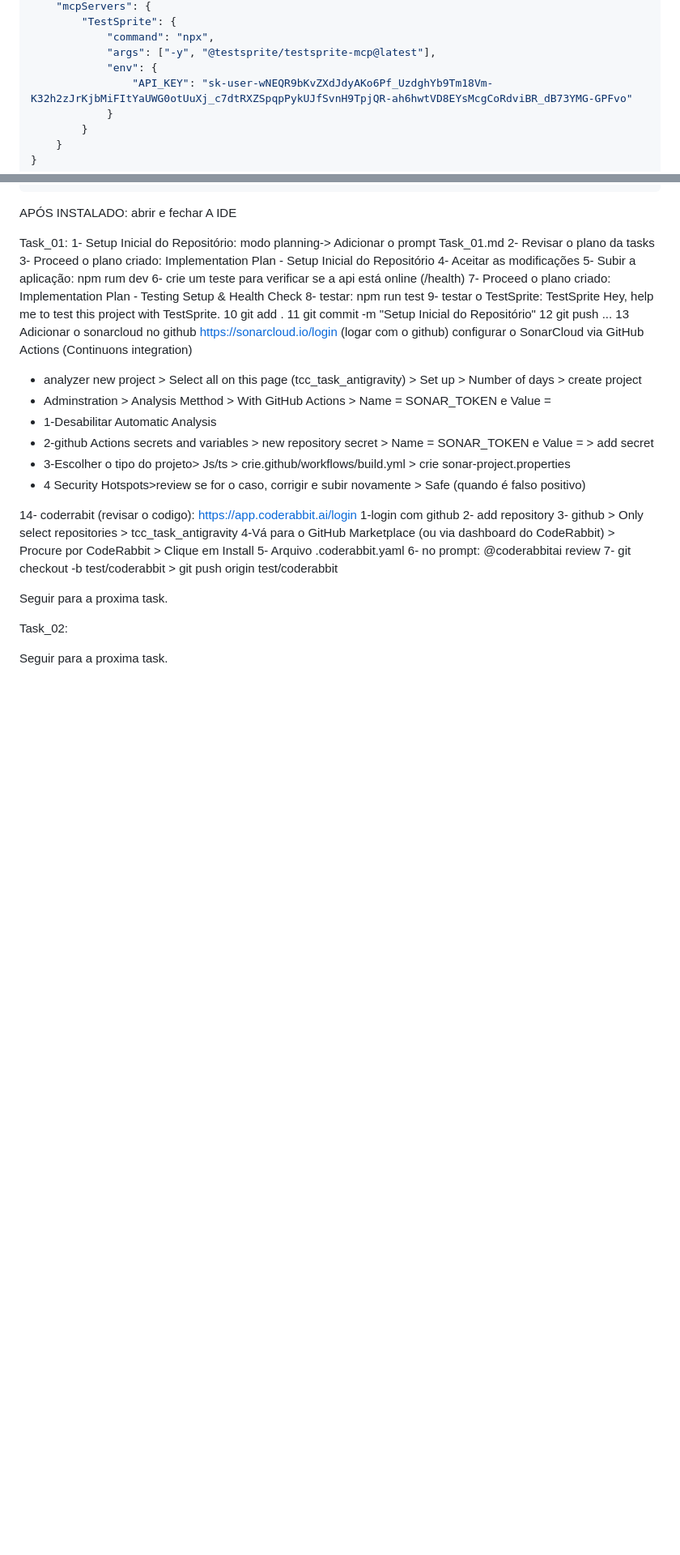
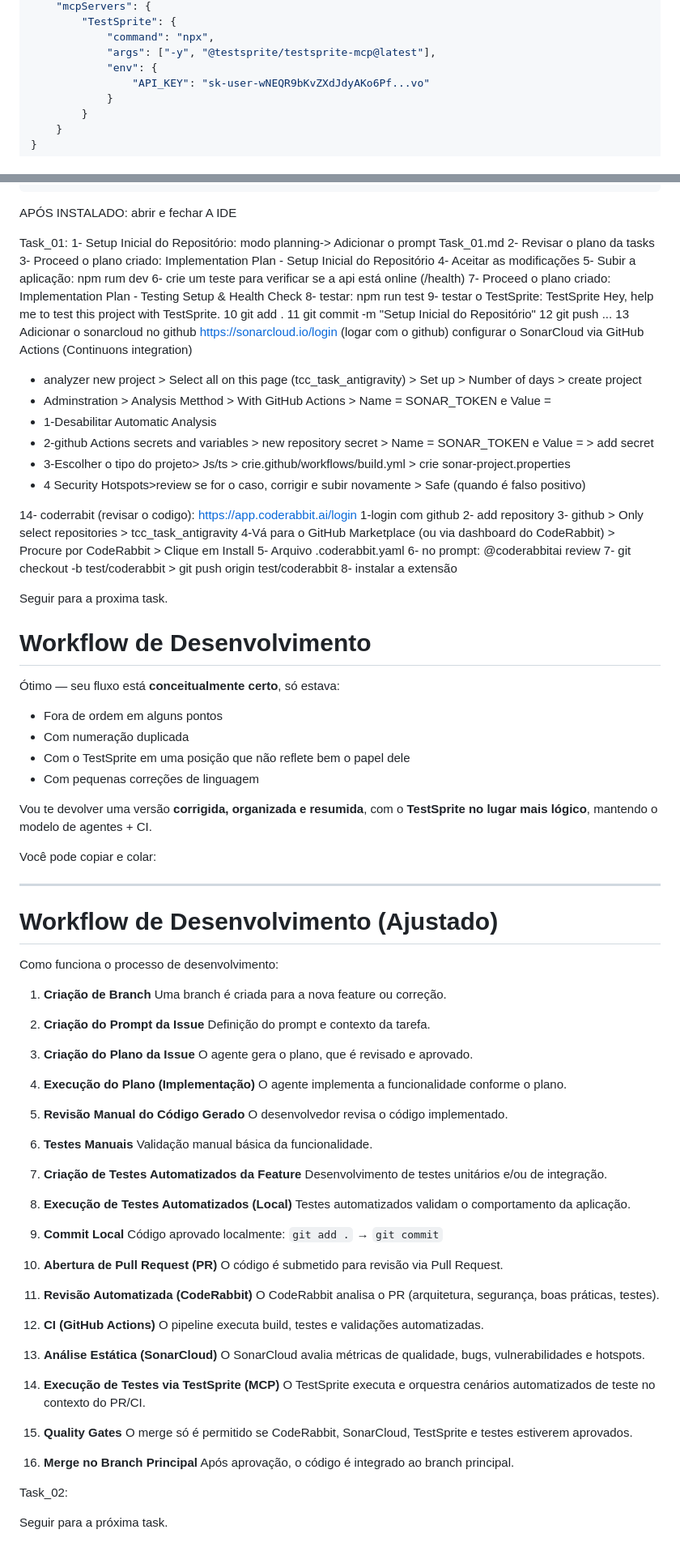
Before and after one commit to leonardorsolar/tcc_task_antigravity, a Markdown page: docs/Diretrizes/01-Steps.md, 2 parts joined by grey strips. Shown at 81% size. Rendered like a GitHub page; blank space fills up the shorter version.

Commit message:
doc: tutorial

```diff
--- a/docs/Diretrizes/01-Steps.md
+++ b/docs/Diretrizes/01-Steps.md
@@ -28,7 +28,7 @@ npx @vudovn/ag-kit init
             "command": "npx",
             "args": ["-y", "@testsprite/testsprite-mcp@latest"],
             "env": {
-                "API_KEY": "sk-user-wNEQR9bKvZXdJdyAKo6Pf_UzdghYb9Tm18Vm-K32h2zJrKjbMiFItYaUWG0otUuXj_c7dtRXZSpqpPykUJfSvnH9TpjQR-ah6hwtVD8EYsMcgCoRdviBR_dB73YMG-GPFvo"
+                "API_KEY": "sk-user-wNEQR9bKvZXdJdyAKo6Pf...vo"
             }
         }
     }
@@ -68,9 +68,78 @@ configurar o SonarCloud via GitHub Actions (Continuons integration)
 5- Arquivo .coderabbit.yaml
 6- no prompt: @coderabbitai review
 7- git checkout -b test/coderabbit > git push origin test/coderabbit
+8- instalar a extensão
 
 Seguir para a proxima task.
 
+# Workflow de Desenvolvimento
+
+Ótimo — seu fluxo está **conceitualmente certo**, só estava:
+
+- Fora de ordem em alguns pontos
+- Com numeração duplicada
+- Com o TestSprite em uma posição que não reflete bem o papel dele
+- Com pequenas correções de linguagem
+
+Vou te devolver uma versão **corrigida, organizada e resumida**, com o **TestSprite no lugar mais lógico**, mantendo o modelo de agentes + CI.
+
+Você pode copiar e colar:
+
+---
+
+# Workflow de Desenvolvimento (Ajustado)
+
+Como funciona o processo de desenvolvimento:
+
+1. **Criação de Branch**
+   Uma branch é criada para a nova feature ou correção.
+
+2. **Criação do Prompt da Issue**
+   Definição do prompt e contexto da tarefa.
+
+3. **Criação do Plano da Issue**
+   O agente gera o plano, que é revisado e aprovado.
+
+4. **Execução do Plano (Implementação)**
+   O agente implementa a funcionalidade conforme o plano.
+
+5. **Revisão Manual do Código Gerado**
+   O desenvolvedor revisa o código implementado.
+
+6. **Testes Manuais**
+   Validação manual básica da funcionalidade.
+
+7. **Criação de Testes Automatizados da Feature**
+   Desenvolvimento de testes unitários e/ou de integração.
+
+8. **Execução de Testes Automatizados (Local)**
+   Testes automatizados validam o comportamento da aplicação.
+
+9. **Commit Local**
+   Código aprovado localmente:
+   `git add .` → `git commit`
+
+10. **Abertura de Pull Request (PR)**
+    O código é submetido para revisão via Pull Request.
+
+11. **Revisão Automatizada (CodeRabbit)**
+    O CodeRabbit analisa o PR (arquitetura, segurança, boas práticas, testes).
+
+12. **CI (GitHub Actions)**
+    O pipeline executa build, testes e validações automatizadas.
+
+13. **Análise Estática (SonarCloud)**
+    O SonarCloud avalia métricas de qualidade, bugs, vulnerabilidades e hotspots.
+
+14. **Execução de Testes via TestSprite (MCP)**
+    O TestSprite executa e orquestra cenários automatizados de teste no contexto do PR/CI.
+
+15. **Quality Gates**
+    O merge só é permitido se CodeRabbit, SonarCloud, TestSprite e testes estiverem aprovados.
+
+16. **Merge no Branch Principal**
+    Após aprovação, o código é integrado ao branch principal.
+
 Task_02:
 
-Seguir para a proxima task.
+Seguir para a próxima task.
```
